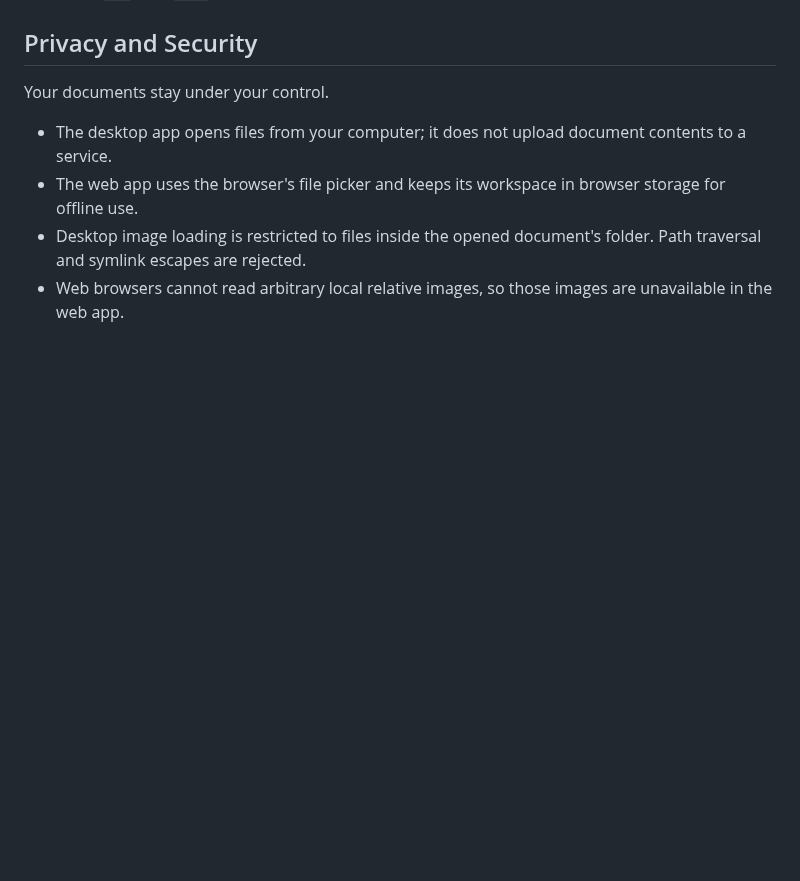
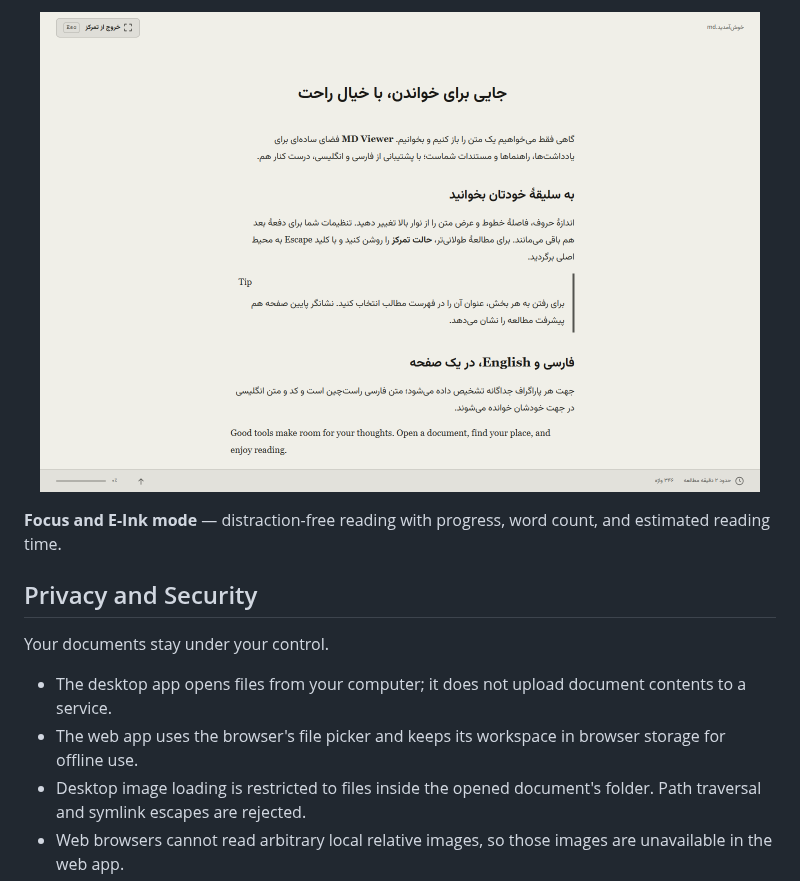
Before and after one commit to lessmore92/md-viewer, a Markdown page: README.md, the part around one of its changes. GitHub-like rendering; pictures changed too: docs/screenshots/focus-eink-mode.png (added); blank space fills up the shorter version.

```diff
--- a/README.md
+++ b/README.md
@@ -17,3 +32,8 @@ MD Viewer is a private, GitHub-style Markdown reader for Windows and the web. Bu
+<p align="center">
+  <img src="docs/screenshots/focus-eink-mode.png" alt="MD Viewer in focus and E-Ink mode" width="720" />
+</p>
+
+**Focus and E-Ink mode** — distraction-free reading with progress, word count, and estimated reading time.
 
 ## Privacy and Security
 
```
Also changed, not shown: other parts of README.md (+15 -0 lines), docs/screenshots/dark-theme.png (added), docs/screenshots/light-theme.png (added), 2 other files.
